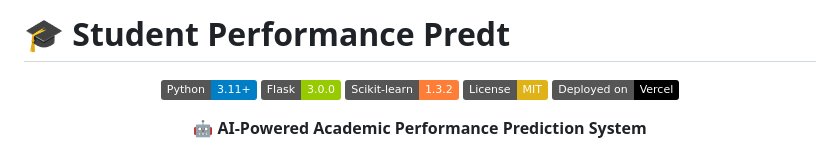
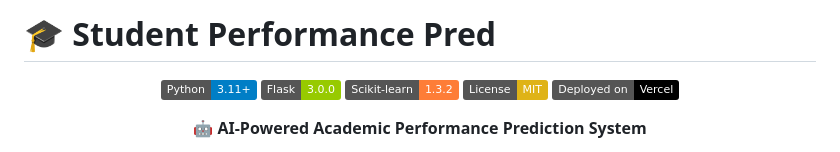
Before and after one commit to T2-Astra/StudentPerformance, a Markdown page: README.md, the part around the change. Drawn GitHub-style; badges without logos.

```diff
--- a/README.md
+++ b/README.md
@@ -1,4 +1,4 @@
-# 🎓 Student Performance Predt
+# 🎓 Student Performance Pred
 
 <div align="center">
 
```
